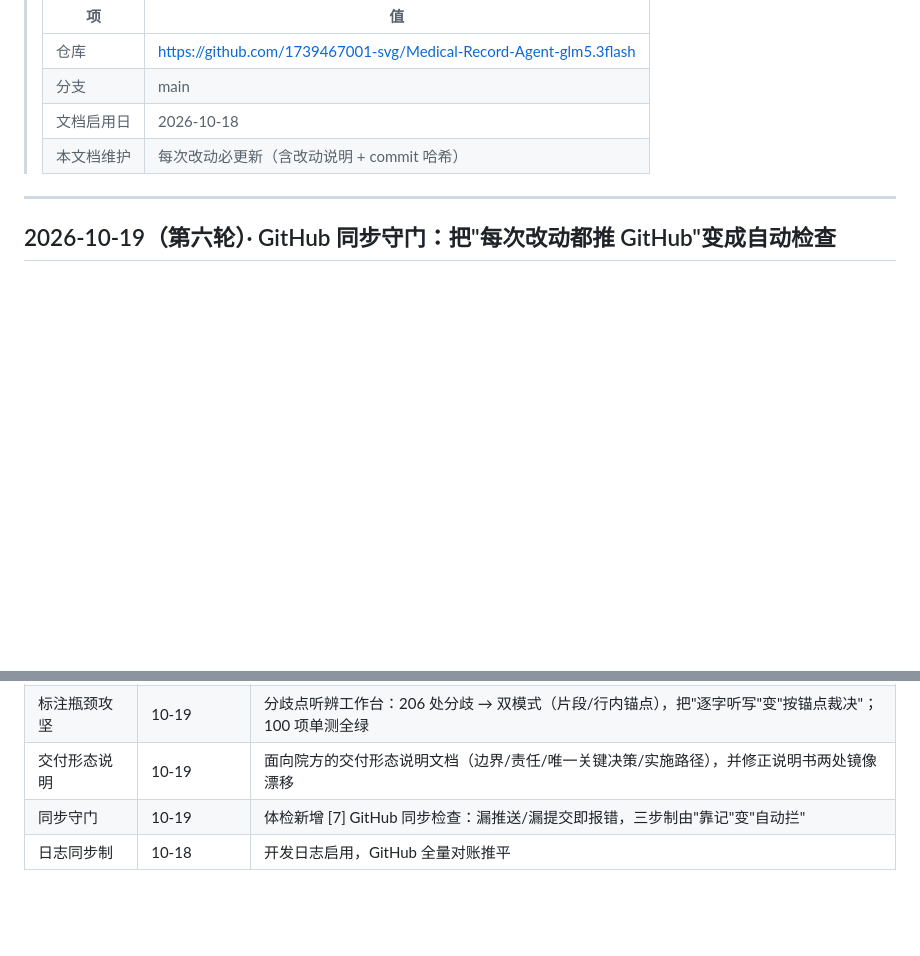
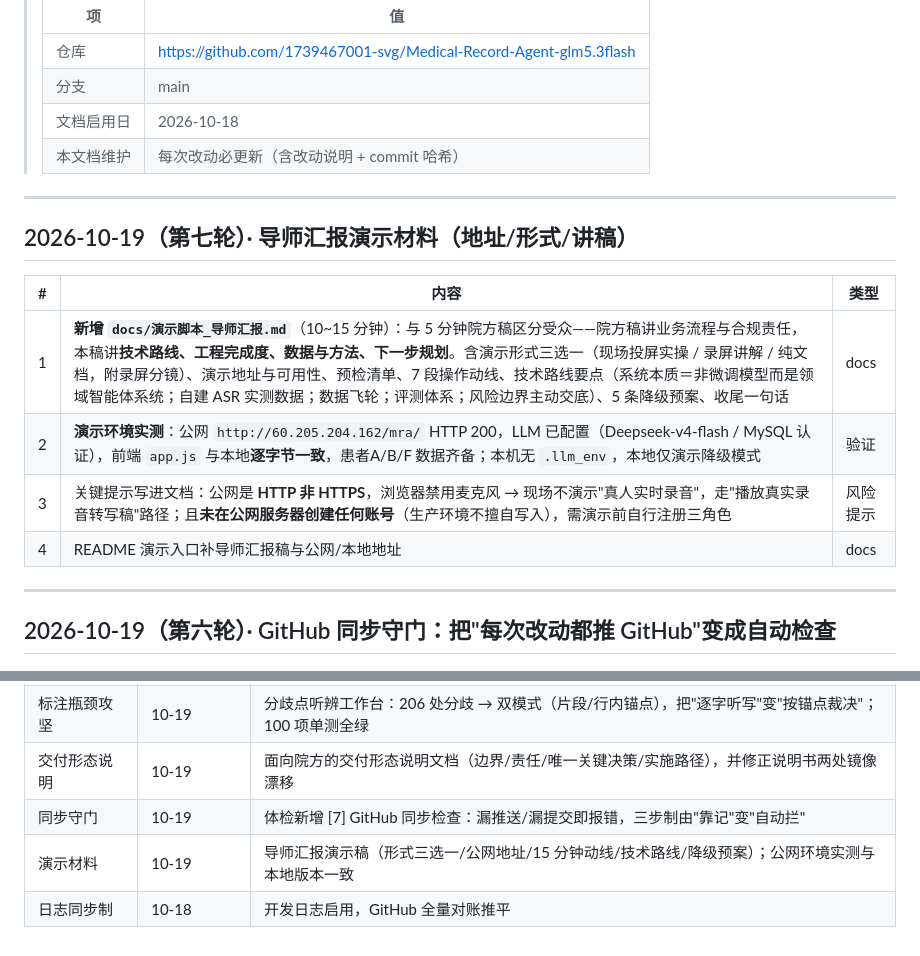
Before and after one commit to 1739467001-svg/Medical-Record-Agent-glm5.3flash, a Markdown page: docs/开发日志.md, 2 parts joined by grey strips. Drawn GitHub-style; blank space fills up the shorter version.

```diff
--- a/docs/开发日志.md
+++ b/docs/开发日志.md
@@ -10,6 +10,17 @@
 > | 分支 | main |
 > | 文档启用日 | 2026-10-18 |
 > | 本文档维护 | 每次改动必更新（含改动说明 + commit 哈希） |
+
+---
+
+## 2026-10-19（第七轮）· 导师汇报演示材料（地址/形式/讲稿）
+
+| # | 内容 | 类型 |
+|---|---|---|
+| 1 | **新增 `docs/演示脚本_导师汇报.md`**（10~15 分钟）：与 5 分钟院方稿区分受众——院方稿讲业务流程与合规责任，本稿讲**技术路线、工程完成度、数据与方法、下一步规划**。含演示形式三选一（现场投屏实操 / 录屏讲解 / 纯文档，附录屏分镜）、演示地址与可用性、预检清单、7 段操作动线、技术路线要点（系统本质＝非微调模型而是领域智能体系统；自建 ASR 实测数据；数据飞轮；评测体系；风险边界主动交底）、5 条降级预案、收尾一句话 | docs |
+| 2 | **演示环境实测**：公网 `http://60.205.204.162/mra/` HTTP 200，LLM 已配置（Deepseek-v4-flash / MySQL 认证），前端 `app.js` 与本地**逐字节一致**，患者A/B/F 数据齐备；本机无 `.llm_env`，本地仅演示降级模式 | 验证 |
+| 3 | 关键提示写进文档：公网是 **HTTP 非 HTTPS**，浏览器禁用麦克风 → 现场不演示"真人实时录音"，走"播放真实录音转写稿"路径；且**未在公网服务器创建任何账号**（生产环境不擅自写入），需演示前自行注册三角色 | 风险提示 |
+| 4 | README 演示入口补导师汇报稿与公网/本地地址 | docs |
 
 ---
 
@@ -229,4 +240,5 @@
 | 标注瓶颈攻坚 | 10-19 | 分歧点听辨工作台：206 处分歧 → 双模式（片段/行内锚点），把"逐字听写"变"按锚点裁决"；100 项单测全绿 |
 | 交付形态说明 | 10-19 | 面向院方的交付形态说明文档（边界/责任/唯一关键决策/实施路径），并修正说明书两处镜像漂移 |
 | 同步守门 | 10-19 | 体检新增 [7] GitHub 同步检查：漏推送/漏提交即报错，三步制由"靠记"变"自动拦" |
+| 演示材料 | 10-19 | 导师汇报演示稿（形式三选一/公网地址/15 分钟动线/技术路线/降级预案）；公网环境实测与本地版本一致 |
 | 日志同步制 | 10-18 | 开发日志启用，GitHub 全量对账推平 |
```
Also changed, not shown: README.md (+4 -2 lines), docs/演示脚本_导师汇报.md (added, +181 -0 lines).
